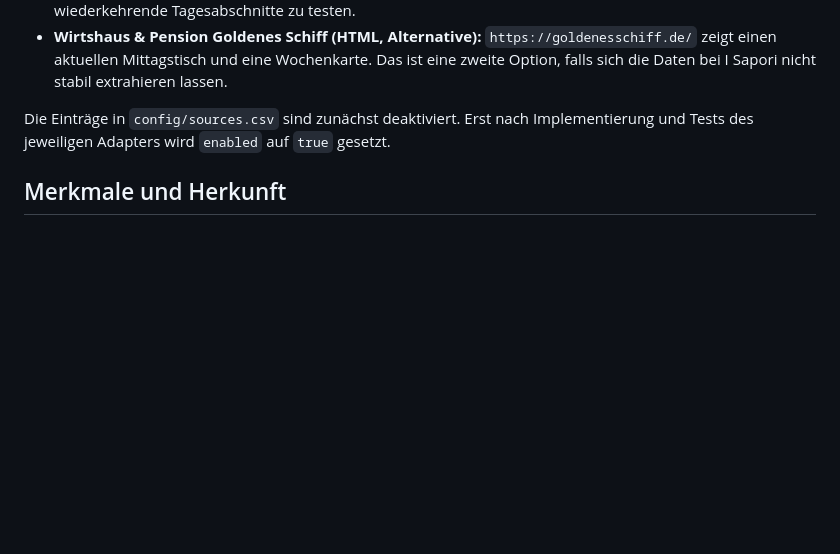
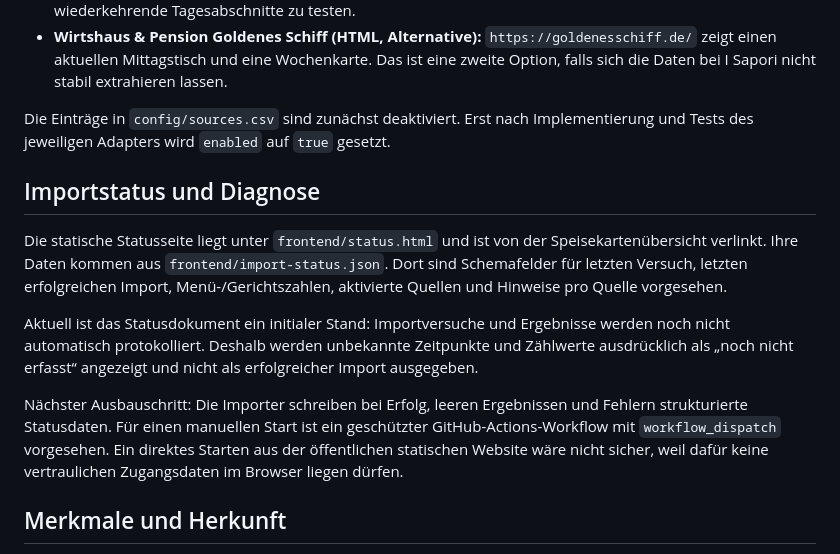
Before and after one commit to Samiclaus/passau-speisekarten, a Markdown page: README.md, the part around the change. Drawn GitHub-style; blank space fills up the shorter version.

Commit message:
Document import status page and future manual trigger

```diff
--- a/README.md
+++ b/README.md
@@ -21,6 +21,14 @@ Die beiden Mensa-Varianten sind bewusst als getrennte, deaktivierte Quellen konf
 - **Wirtshaus & Pension Goldenes Schiff (HTML, Alternative):** `https://goldenesschiff.de/` zeigt einen aktuellen Mittagstisch und eine Wochenkarte. Das ist eine zweite Option, falls sich die Daten bei I Sapori nicht stabil extrahieren lassen.
 
 Die Einträge in `config/sources.csv` sind zunächst deaktiviert. Erst nach Implementierung und Tests des jeweiligen Adapters wird `enabled` auf `true` gesetzt.
+
+## Importstatus und Diagnose
+
+Die statische Statusseite liegt unter `frontend/status.html` und ist von der Speisekartenübersicht verlinkt. Ihre Daten kommen aus `frontend/import-status.json`. Dort sind Schemafelder für letzten Versuch, letzten erfolgreichen Import, Menü-/Gerichtszahlen, aktivierte Quellen und Hinweise pro Quelle vorgesehen.
+
+Aktuell ist das Statusdokument ein initialer Stand: Importversuche und Ergebnisse werden noch nicht automatisch protokolliert. Deshalb werden unbekannte Zeitpunkte und Zählwerte ausdrücklich als „noch nicht erfasst“ angezeigt und nicht als erfolgreicher Import ausgegeben.
+
+Nächster Ausbauschritt: Die Importer schreiben bei Erfolg, leeren Ergebnissen und Fehlern strukturierte Statusdaten. Für einen manuellen Start ist ein geschützter GitHub-Actions-Workflow mit `workflow_dispatch` vorgesehen. Ein direktes Starten aus der öffentlichen statischen Website wäre nicht sicher, weil dafür keine vertraulichen Zugangsdaten im Browser liegen dürfen.
 
 ## Merkmale und Herkunft
 Gerichte erhalten eine erweiterbare Liste typisierter Merkmale. Für die Uni-Mensa werden die Kennzeichen aus der CSV-Spalte `kennz` zunächst wie folgt interpretiert:
```
